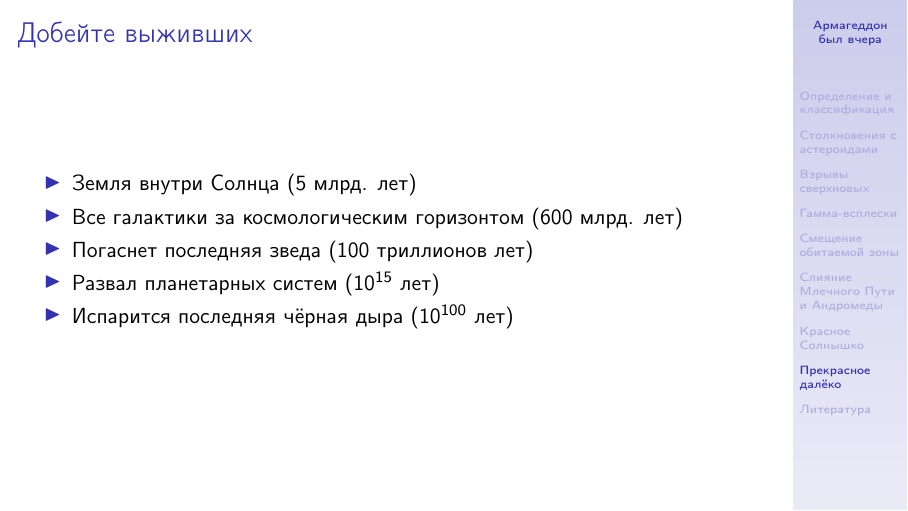
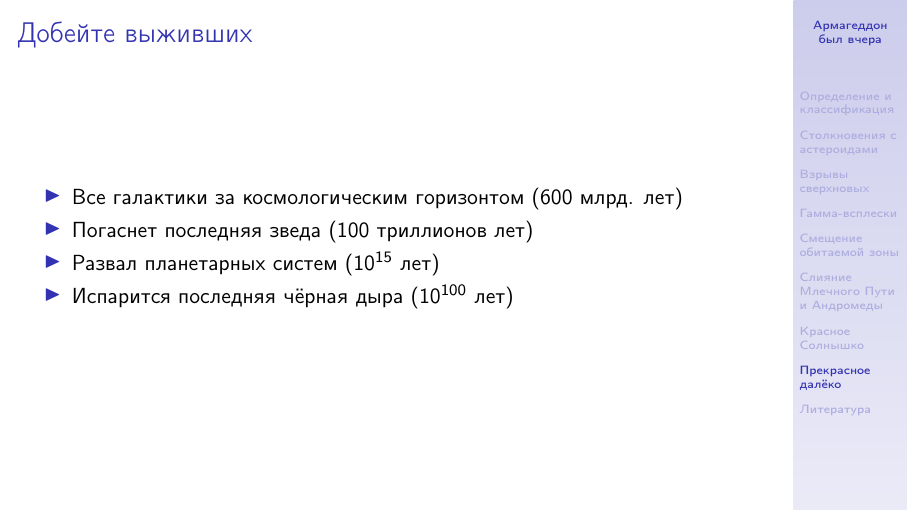
Before and after one commit to asheplyakov/ends_of_world_scenarios, LaTeX slides (eow_ru.tex): page 31 of 34. Compiled offline with pdfLaTeX.

Commit message:
Прекрасное далёко: о красном гиганте уже рассказано...
... не будем повторять

```diff
--- a/eow_ru.tex
+++ b/eow_ru.tex
@@ -610,7 +610,6 @@ $\mathrm{M} \approx 30 - 40 \% \; \mathrm{M}_\odot$ \\
 \begin{frame}
 \frametitle{Добейте выживших}
 \begin{itemize}
-\item Земля внутри Солнца (5 млрд. лет)
 \item Все галактики за космологическим горизонтом (600 млрд. лет)
 \item Погаснет последняя зведа (100 триллионов лет)
 \item Развал планетарных систем ($10^{15}$ лет)
```
